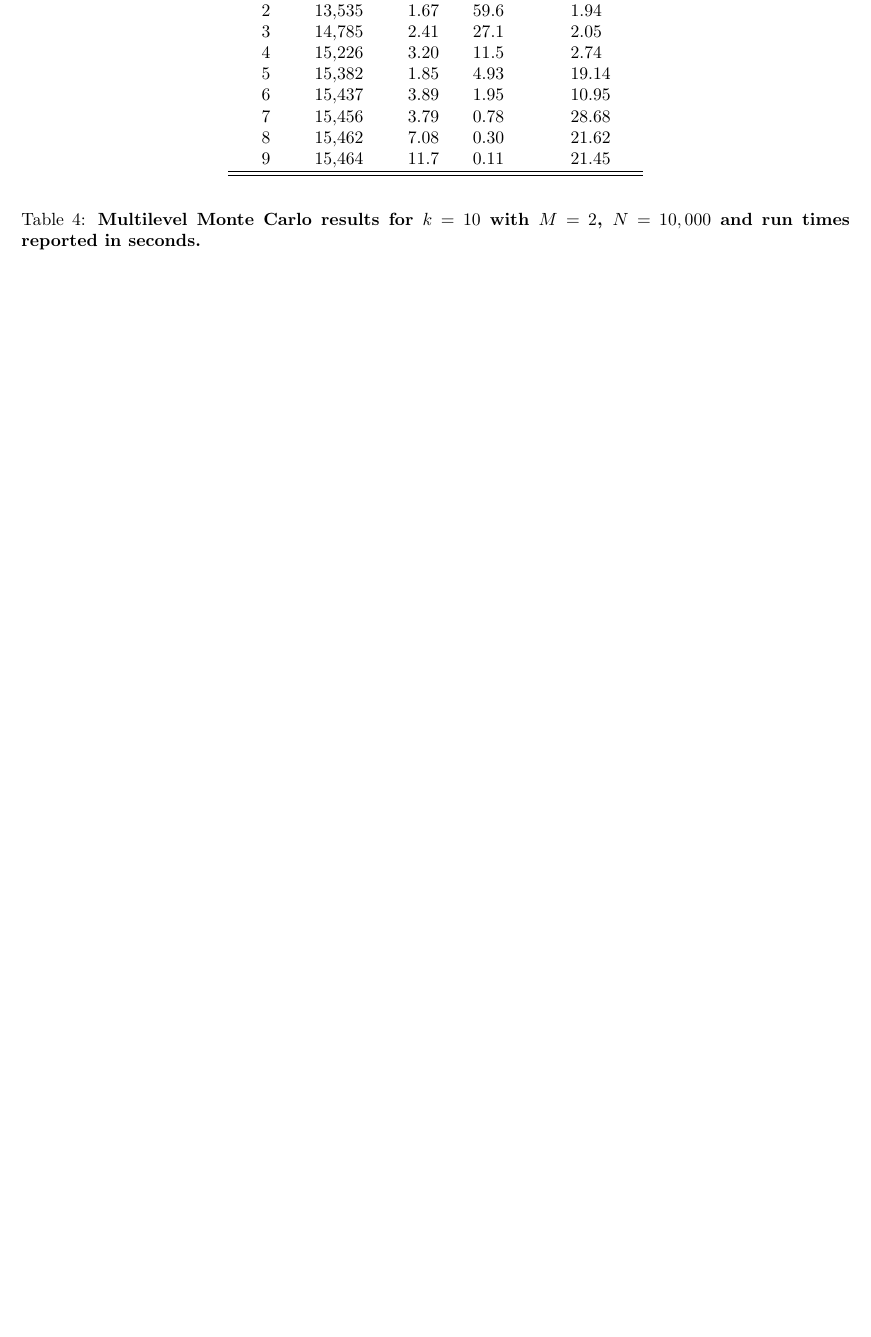
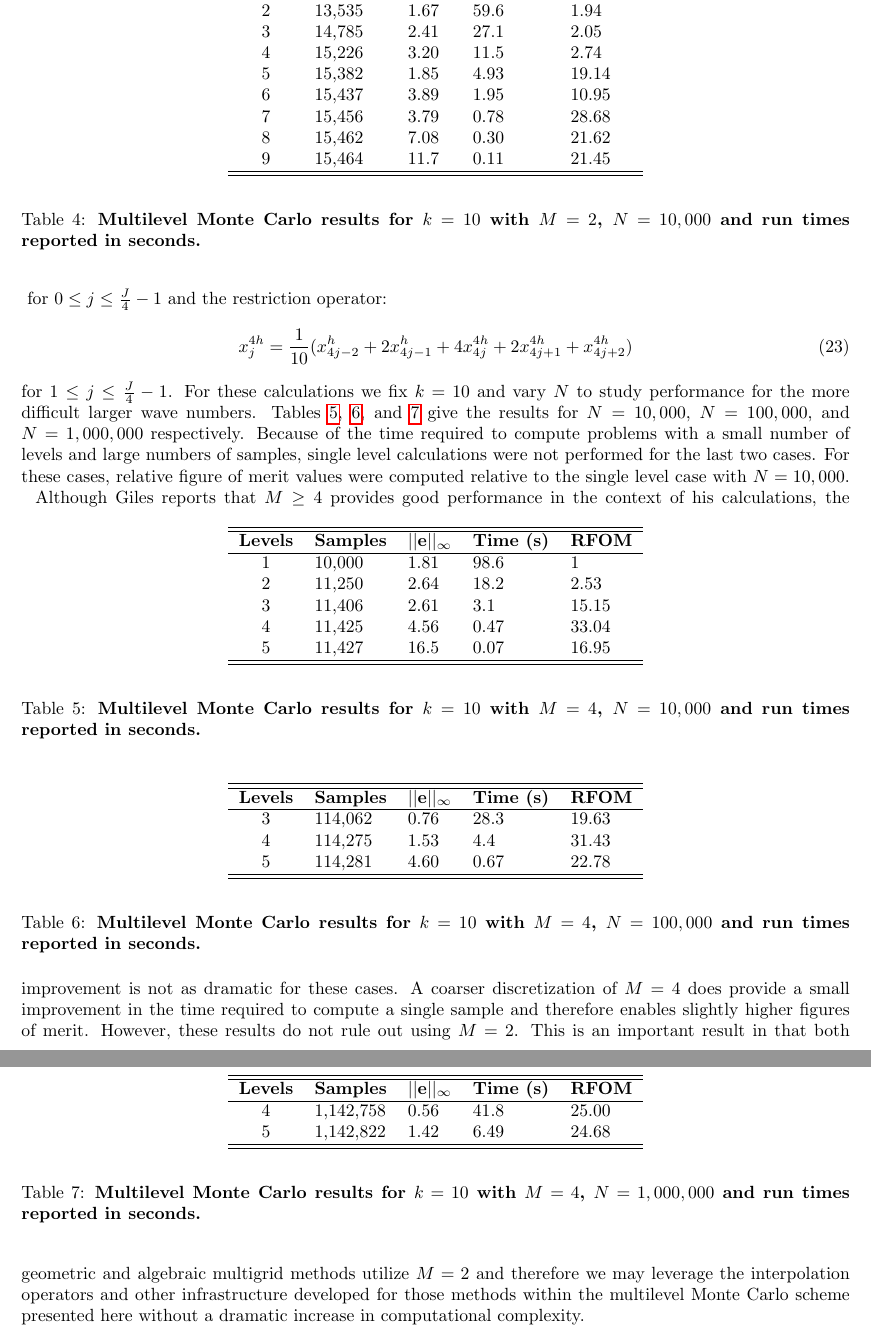
Before and after one commit to ORNL-CEES/MCREX, a LaTeX document (doc/coppermtn_multilevel/tech_report/multilevel_mc.tex): part of page 8 of 10 before the commit and two parts of pages 9 and 10 of 12 after it, the two joined at a grey line, cut so that both start at the same text, the shorter picture padded with empty space. The pictures show the PDF file doc/coppermtn_multilevel/tech_report/multilevel_mc.pdf that the author committed with the source.

Commit message:
finished draft of multilevel note

```diff
--- a/doc/coppermtn_multilevel/tech_report/multilevel_mc.tex
+++ b/doc/coppermtn_multilevel/tech_report/multilevel_mc.tex
@@ -357,2 +359,0 @@ It should be noted that Giles does not compute this quantity a priori
-but instead first estimates the variance at each level and then
-computes $N_l$ based on that variance.
@@ -359,3 +363,4 @@ computes $N_l$ based on that variance.
+$N_l$ based on that variance.
 
 Using the estimator given by Eq~(\ref{eq:multilevel_estimator}) we can
 now define a multilevel Monte Carlo method for linear systems based on
@@ -396,3 +399,6 @@ right hand side vector, $\ve{b}$:
+estimator, Algorithm~\ref{alg:mlamc} gives the multilevel Monte Carlo
+algorithm for linear systems now with an arbitrary right hand side
+vector, $\ve{b}$.
 \begin{algorithm}[h!]
   \caption{Multilevel Adjoint Monte Carlo}
   \label{alg:mlamc}
@@ -544,3 +555,8 @@ which has been normalized to the single level calculation.
   \label{tab:k10_results}
 \end{table}
 
+Next we perform the calculations with $M=4$ using the following
+prolongation operator:
+\begin{subequations}
+  \begin{gather}
+    x^h_{4j} = x_j^{4h} \\
@@ -547,4 +566,94 @@ which has been normalized to the single level calculation.
+  \end{gather}
+  \label{eq:m4_prolongation}
+\end{subequations}
+for $0 \leq j \leq \frac{J}{4} - 1$ and the restriction operator:
+\begin{equation}
+  x^{4h}_j = \frac{1}{10} ( x_{4j-2}^{h} + 2 x_{4j-1}^{h} + 4
+  x_{4j}^{4h} + 2 x_{4j+1}^{4h} + x_{4j+2}^{4h} )
+  \label{eq:m4_restriction}
+\end{equation}
+for $1 \leq j \leq \frac{J}{4} - 1$. For these calculations we fix
+$k=10$ and vary $N$ to study performance for the more difficult larger
+wave numbers. Tables~\ref{tab:n4_results}, \ref{tab:n5_results}, and
+\ref{tab:n6_results} give the results for $N=10,000$, $N=100,000$, and
+$N=1,000,000$ respectively. Because of the time required to compute
+problems with a small number of levels and large numbers of samples,
+single level calculations were not performed for the last two
+cases. For these cases, relative figure of merit values were computed
+relative to the single level case with $N=10,000$.
+\begin{table}[h!]
+  \begin{center}
+    \begin{tabular}{cllll}\hline\hline
+      \multicolumn{1}{c}{\textbf{Levels}} &
+      \multicolumn{1}{l}{\textbf{Samples}} &
+      \multicolumn{1}{l}{\textbf{$||\ve{e}||_{\infty}$}} &
+      \multicolumn{1}{l}{\textbf{Time (s)}} &
+      \multicolumn{1}{l}{\textbf{RFOM}} \\
+      \hline
+      1 & 10,000 & 1.81 & 98.6 & 1 \\
+      2 & 11,250 & 2.64 & 18.2 & 2.53 \\
+      3 & 11,406 & 2.61 & 3.1 & 15.15 \\
+      4 & 11,425 & 4.56 & 0.47 & 33.04 \\
+      5 & 11,427 & 16.5 & 0.07 & 16.95 \\
+      \hline\hline
+    \end{tabular}
+  \end{center}
+  \caption{\textbf{Multilevel Monte Carlo results for $k = 10$ with $M
+      = 4$, $N = 10,000$ and run times reported in seconds.}}
+  \label{tab:n4_results}
+\end{table}
+\begin{table}[h!]
+  \begin{center}
+    \begin{tabular}{cllll}\hline\hline
+      \multicolumn{1}{c}{\textbf{Levels}} &
+      \multicolumn{1}{l}{\textbf{Samples}} &
+      \multicolumn{1}{l}{\textbf{$||\ve{e}||_{\infty}$}} &
+      \multicolumn{1}{l}{\textbf{Time (s)}} &
+      \multicolumn{1}{l}{\textbf{RFOM}} \\
+      \hline
+      3 & 114,062 & 0.76 & 28.3 & 19.63 \\
+      4 & 114,275 & 1.53 & 4.4 & 31.43 \\
+      5 & 114,281 & 4.60 & 0.67 & 22.78 \\
+      \hline\hline
+    \end{tabular}
+  \end{center}
+  \caption{\textbf{Multilevel Monte Carlo results for $k = 10$ with $M
+      = 4$, $N = 100,000$ and run times reported in seconds.}}
+  \label{tab:n5_results}
+\end{table}
+\begin{table}[h!]
+  \begin{center}
+    \begin{tabular}{cllll}\hline\hline
+      \multicolumn{1}{c}{\textbf{Levels}} &
+      \multicolumn{1}{l}{\textbf{Samples}} &
+      \multicolumn{1}{l}{\textbf{$||\ve{e}||_{\infty}$}} &
+      \multicolumn{1}{l}{\textbf{Time (s)}} &
+      \multicolumn{1}{l}{\textbf{RFOM}} \\
+      \hline
+      4 & 1,142,758 & 0.56 & 41.8 & 25.00 \\
+      5 & 1,142,822 & 1.42 & 6.49 & 24.68 \\
+      \hline\hline
+    \end{tabular}
+  \end{center}
+  \caption{\textbf{Multilevel Monte Carlo results for $k = 10$ with $M
+      = 4$, $N = 1,000,000$ and run times reported in seconds.}}
+  \label{tab:n6_results}
+\end{table}
+Although Giles reports that $M \geq 4$ provides good performance in
+the context of his calculations, the improvement is not as dramatic
+for these cases. A coarser discretization of $M=4$ does provide a
+small improvement in the time required to compute a single sample and
+therefore enables slightly higher figures of merit. However, these
+results do not rule out using $M=2$. This is an important result in
+that both geometric and algebraic multigrid methods utilize $M=2$ and
+therefore we may leverage the interpolation operators and other
+infrastructure developed for those methods within the multilevel Monte
+Carlo scheme presented here without a dramatic increase in
+computational complexity.
+
 %%---------------------------------------------------------------------------%%
+\clearpage
+
 \bibliographystyle{ieeetr}
 \bibliography{references}
 
```
Also changed, not shown: doc/coppermtn_multilevel/tech_report/multilevel_mc.pdf, doc/coppermtn_multilevel/tech_report/multilevel_mc.tex (142 more changed lines).
